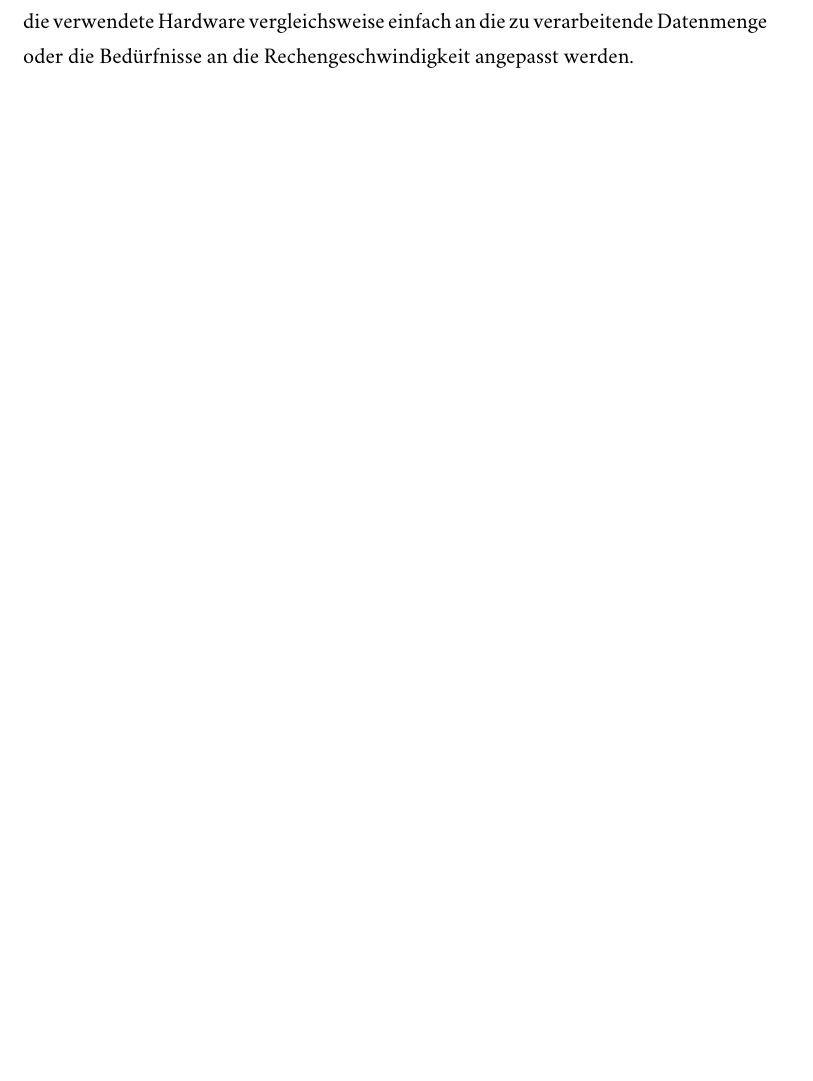
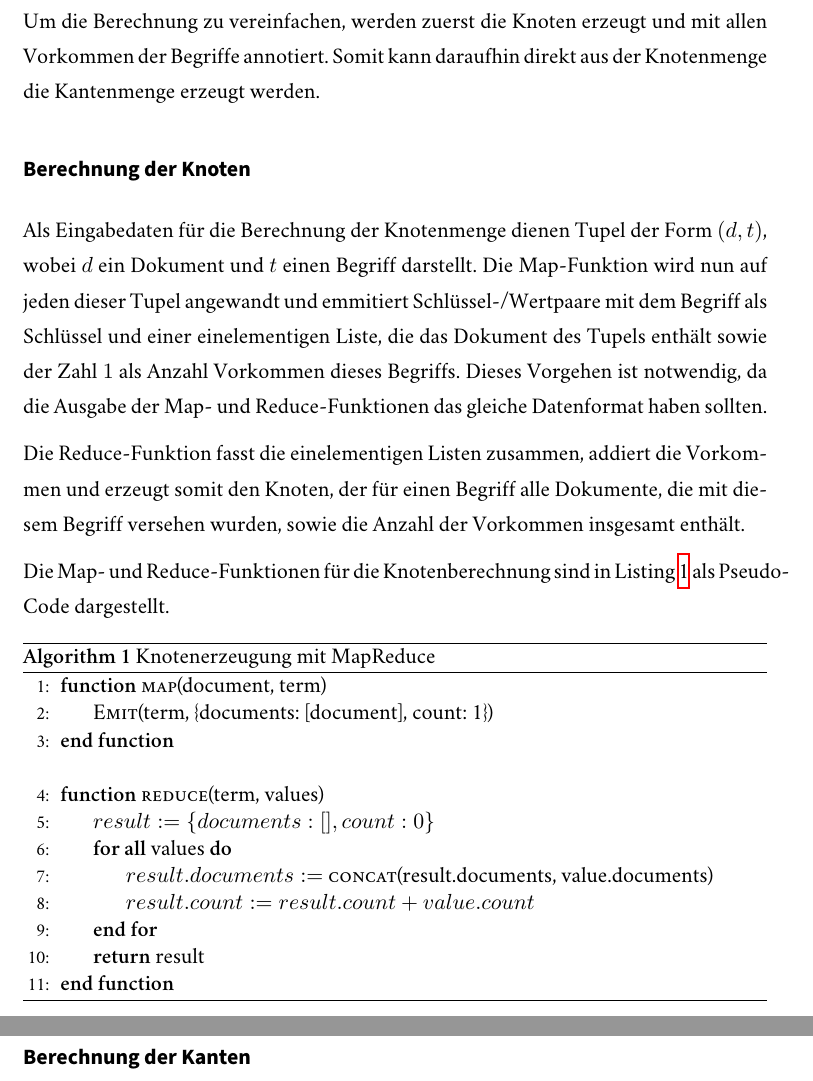
Before and after one commit to sebastianmarr/thesis, a LaTeX thesis (thesis/main.tex, which reads thesis/kookkurenz.tex): part of page 24 of 32 before the commit and two parts of pages 24 and 25 of 33 after it, the two joined at a grey line, cut at the place of the change, the shorter picture padded with empty space. Compiled offline with XeLaTeX; a missing font is replaced by an installed copy or a similar font.

Commit message:
how to make nodes

```diff
--- a/thesis/kookkurenz.tex
+++ b/thesis/kookkurenz.tex
@@ -87,4 +87,37 @@ Die Reduce-Funktion wird also jeweils auf einen Schlüssel und eine Liste von We
 
 Die MapReduce-Bibliothek übernimmt dabei sämtliche Kommunkation zwischen den Knoten des Rechnerclusters. Dies hat den Vorteil, dass der Programmierer nur über die Umwandlung des zu lösenden Problems auf das Programmiermodell, nicht aber um dessen Implementierung über mehrere Rechner hinweg kümmern muss. Somit kann die verwendete Hardware vergleichsweise einfach an die zu verarbeitende Datenmenge oder die Bedürfnisse an die Rechengeschwindigkeit angepasst werden.
 
-Die MapReduce-Bibliothek übernimmt dabei sämtliche Kommunkation zwischen den Knoten des Rechnerclusters. Dies hat den Vorteil, dass der Programmierer nur über die Umwandlung des zu lösenden Problems auf das Programmiermodell, nicht aber um dessen Implementierung über mehrere Rechner hinweg kümmern muss. Somit kann die verwendete Hardware vergleichsweise einfach an die zu verarbeitende Datenmenge oder die Bedürfnisse an die Rechengeschwindigkeit angepasst werden.
+\subsection{Anwendung von MapReduce}
+
+MapReduce kann für die Berechnung der Knoten und Kanten des Kookkurenzgraphen genutzt werden. Dazu müss für beide Operationen das Ein- und Ausgabeformat sowie die Funktionen Map und Reduce definiert werden.
+
+Um die Berechnung zu vereinfachen, werden zuerst die Knoten erzeugt und mit allen Vorkommen der Begriffe annotiert. Somit kann daraufhin direkt aus der Knotenmenge die Kantenmenge erzeugt werden.
+
+\subsubsection{Berechnung der Knoten}
+
+Als Eingabedaten für die Berechnung der Knotenmenge dienen Tupel der Form \((d, t)\), wobei \(d\) ein Dokument und \(t\) einen Begriff darstellt. Die Map-Funktion wird nun auf jeden dieser Tupel angewandt und emmitiert Schlüssel-/Wertpaare mit dem Begriff als Schlüssel und einer einelementigen Liste, die das Dokument des Tupels enthält sowie der Zahl \num{1} als Anzahl Vorkommen dieses Begriffs. Dieses Vorgehen ist notwendig, da die Ausgabe der Map- und Reduce-Funktionen das gleiche Datenformat haben sollten.
+
+Die Reduce-Funktion fasst die einelementigen Listen zusammen, addiert die Vorkommen und erzeugt somit den Knoten, der für einen Begriff alle Dokumente, die mit diesem Begriff versehen wurden, sowie die Anzahl der Vorkommen insgesamt enthält.
+
+Die Map- und Reduce-Funktionen für die Knotenberechnung sind in Listing \ref{alg:nodes} als Pseudo-Code dargestellt.
+
+\begin{algorithm}
+\caption{Knotenerzeugung mit MapReduce
+    \label{alg:nodes}}
+    \begin{algorithmic}[1]
+        \Function{map}{document, term}
+            \State \Call{Emit}{term, \{documents: [document], count: 1\}}
+        \EndFunction
+        \Statex
+        \Function{reduce}{term, values}
+            \State $result := \{documents: [], count: 0\}$
+            \ForAll{values}
+                \State $result.documents :=$ \Call{concat}{result.documents, value.documents}
+                \State $result.count := result.count + value.count$
+            \EndFor
+            \State \Return{result}
+        \EndFunction
+    \end{algorithmic}
+\end{algorithm}
+
+\subsubsection{Berechnung der Kanten}
```
